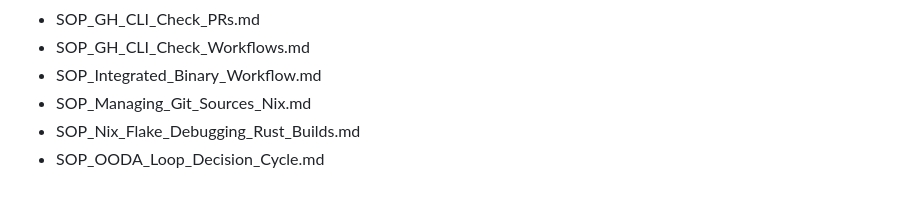
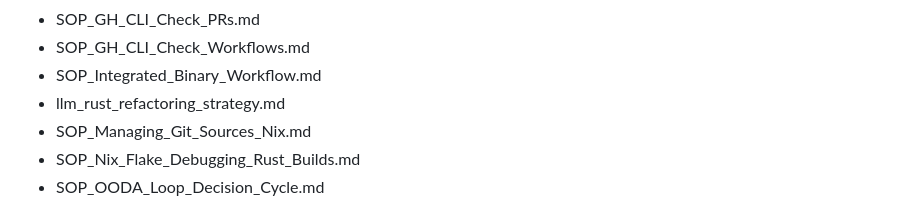
Before and after one commit to meta-introspector/git-submodules-rs-nix, a Markdown page: task.md, the part around the change. Rendered like a GitHub page.

Commit message:
Update task.md: Add llm_rust_refactoring_strategy.md memo

```diff
--- a/task.md
+++ b/task.md
@@ -42,6 +42,7 @@ SOP Documents (in `docs/sops/`):
 *   SOP_GH_CLI_Check_PRs.md
 *   SOP_GH_CLI_Check_Workflows.md
 *   SOP_Integrated_Binary_Workflow.md
+*   llm_rust_refactoring_strategy.md
 *   SOP_Managing_Git_Sources_Nix.md
 *   SOP_Nix_Flake_Debugging_Rust_Builds.md
 *   SOP_OODA_Loop_Decision_Cycle.md
```
